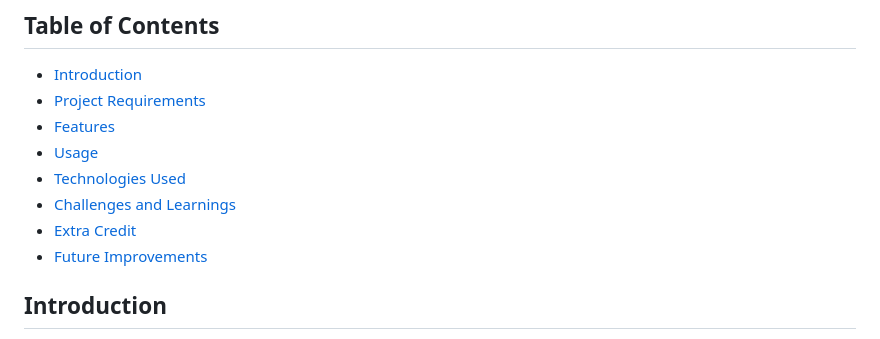
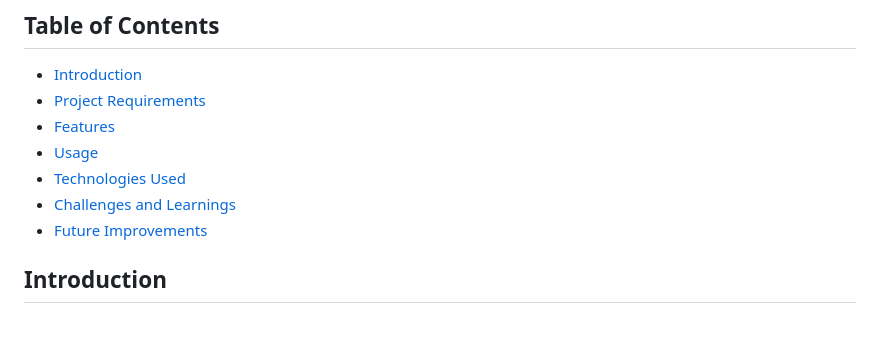
Before and after one commit to agile-learning-institute/member-mudi-calculator, a Markdown page: README.md, the part around the change. GitHub-like rendering.

Commit message:
I construct a detailed README.md file content

```diff
--- a/README.md
+++ b/README.md
@@ -9,7 +9,6 @@ This project is part of the **Foundations Course** from The Odin Project. The go
 - [Usage](#usage)
 - [Technologies Used](#technologies-used)
 - [Challenges and Learnings](#challenges-and-learnings)
-- [Extra Credit](#extra-credit)
 - [Future Improvements](#future-improvements)
 
 ## Introduction
```
